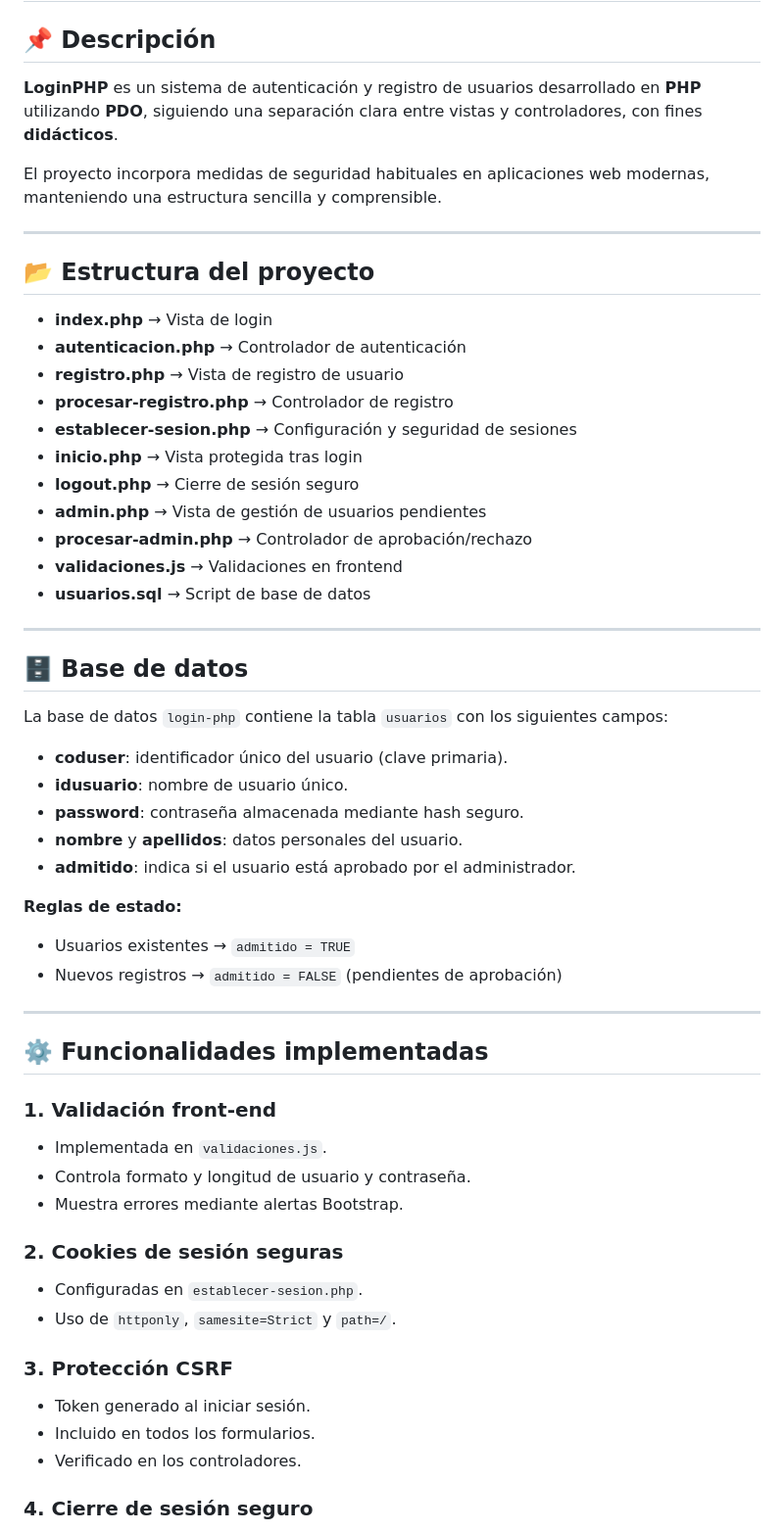
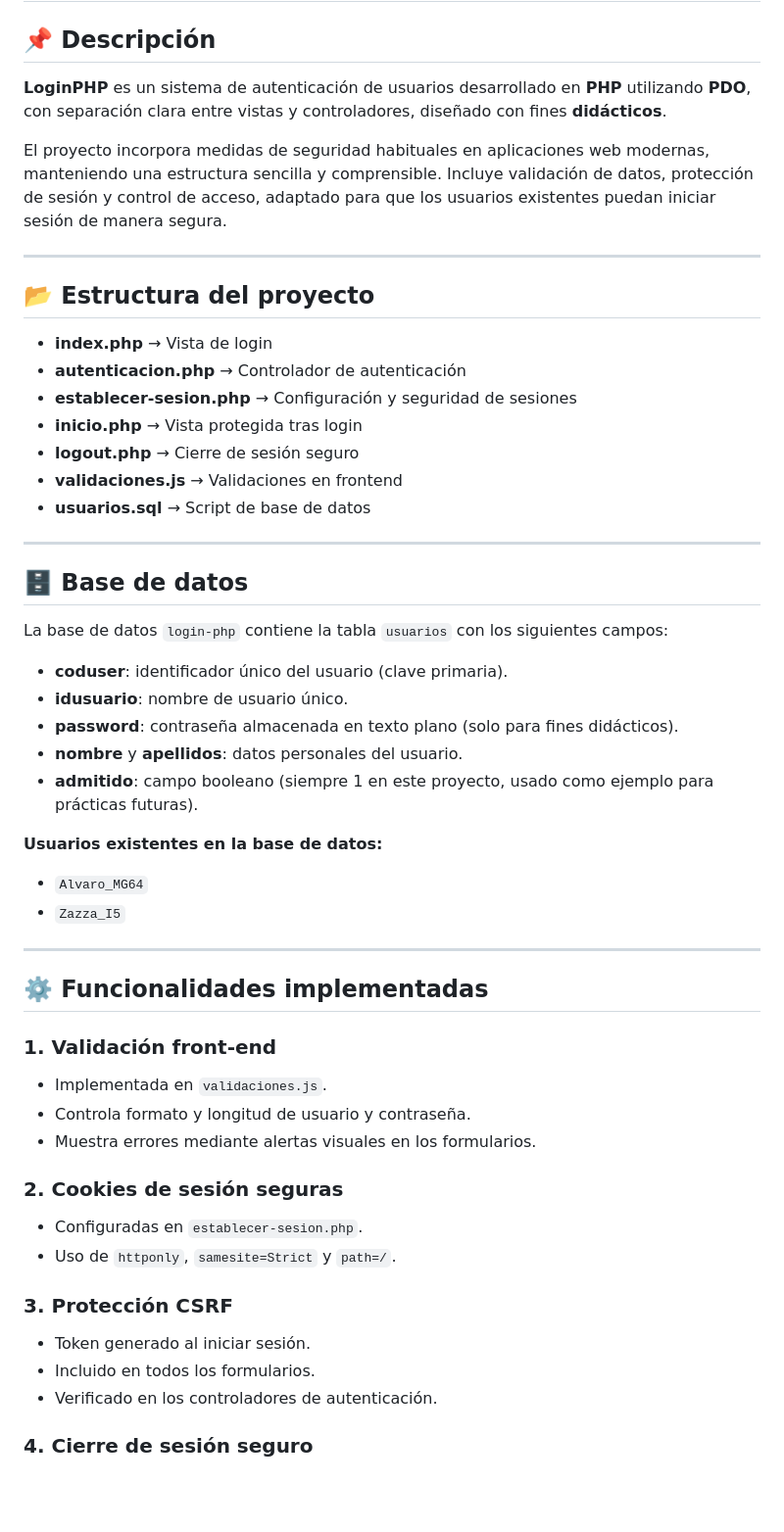
Before and after one commit to AlvaroMG64/LoginPHP, a Markdown page: README.md, the part around one of its changes. Shown at 98% size. Drawn GitHub-style; blank space fills up the shorter version.

Commit message:
Actualizado README

```diff
--- a/README.md
+++ b/README.md
@@ -2,9 +2,9 @@
 
 ## 📌 Descripción
 
-**LoginPHP** es un sistema de autenticación y registro de usuarios desarrollado en **PHP** utilizando **PDO**, siguiendo una separación clara entre vistas y controladores, con fines **didácticos**.
+**LoginPHP** es un sistema de autenticación de usuarios desarrollado en **PHP** utilizando **PDO**, con separación clara entre vistas y controladores, diseñado con fines **didácticos**.
 
-El proyecto incorpora medidas de seguridad habituales en aplicaciones web modernas, manteniendo una estructura sencilla y comprensible.
+El proyecto incorpora medidas de seguridad habituales en aplicaciones web modernas, manteniendo una estructura sencilla y comprensible. Incluye validación de datos, protección de sesión y control de acceso, adaptado para que los usuarios existentes puedan iniciar sesión de manera segura.
 
 ---
 
@@ -12,13 +12,9 @@ El proyecto incorpora medidas de seguridad habituales en aplicaciones web modern
 
 - **index.php** → Vista de login
 - **autenticacion.php** → Controlador de autenticación
-- **registro.php** → Vista de registro de usuario
-- **procesar-registro.php** → Controlador de registro
 - **establecer-sesion.php** → Configuración y seguridad de sesiones
 - **inicio.php** → Vista protegida tras login
 - **logout.php** → Cierre de sesión seguro
-- **admin.php** → Vista de gestión de usuarios pendientes
-- **procesar-admin.php** → Controlador de aprobación/rechazo
 - **validaciones.js** → Validaciones en frontend
 - **usuarios.sql** → Script de base de datos
 
@@ -30,13 +26,13 @@ La base de datos `login-php` contiene la tabla `usuarios` con los siguientes cam
 
 - **coduser**: identificador único del usuario (clave primaria).
 - **idusuario**: nombre de usuario único.
-- **password**: contraseña almacenada mediante hash seguro.
+- **password**: contraseña almacenada en texto plano (solo para fines didácticos).
 - **nombre** y **apellidos**: datos personales del usuario.
-- **admitido**: indica si el usuario está aprobado por el administrador.
+- **admitido**: campo booleano (siempre 1 en este proyecto, usado como ejemplo para prácticas futuras).
 
-**Reglas de estado:**
-- Usuarios existentes → `admitido = TRUE`
-- Nuevos registros → `admitido = FALSE` (pendientes de aprobación)
+**Usuarios existentes en la base de datos:**
+- `Alvaro_MG64`
+- `Zazza_I5`
 
 ---
 
@@ -45,7 +41,7 @@ La base de datos `login-php` contiene la tabla `usuarios` con los siguientes cam
 ### 1. Validación front-end
 - Implementada en `validaciones.js`.
 - Controla formato y longitud de usuario y contraseña.
-- Muestra errores mediante alertas Bootstrap.
+- Muestra errores mediante alertas visuales en los formularios.
 
 ### 2. Cookies de sesión seguras
 - Configuradas en `establecer-sesion.php`.
@@ -54,7 +50,7 @@ La base de datos `login-php` contiene la tabla `usuarios` con los siguientes cam
 ### 3. Protección CSRF
 - Token generado al iniciar sesión.
 - Incluido en todos los formularios.
-- Verificado en los controladores.
+- Verificado en los controladores de autenticación.
 
 ### 4. Cierre de sesión seguro
 - Destrucción completa de la sesión.
```
Also changed, not shown: other parts of README.md (+4 -14 lines).
